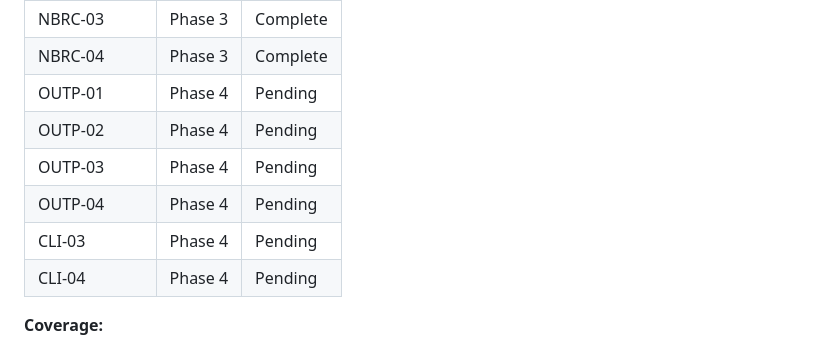
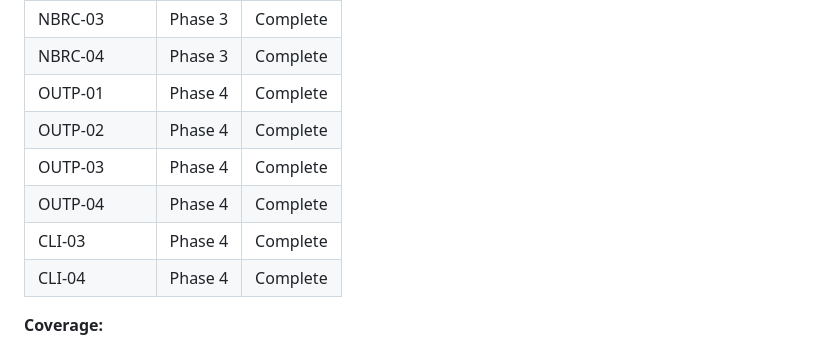
Before and after one commit to kevinb361/netbox-automation, a Markdown page: .planning/REQUIREMENTS.md, the part around one of its changes. Rendered like a GitHub page.

```diff
--- a/.planning/REQUIREMENTS.md
+++ b/.planning/REQUIREMENTS.md
@@ -117,12 +117,12 @@ Which phases cover which requirements. Updated by create-roadmap.
 | NBRC-02     | Phase 3 | Complete |
 | NBRC-03     | Phase 3 | Complete |
 | NBRC-04     | Phase 3 | Complete |
-| OUTP-01     | Phase 4 | Pending  |
-| OUTP-02     | Phase 4 | Pending  |
-| OUTP-03     | Phase 4 | Pending  |
-| OUTP-04     | Phase 4 | Pending  |
-| CLI-03      | Phase 4 | Pending  |
-| CLI-04      | Phase 4 | Pending  |
+| OUTP-01     | Phase 4 | Complete |
+| OUTP-02     | Phase 4 | Complete |
+| OUTP-03     | Phase 4 | Complete |
+| OUTP-04     | Phase 4 | Complete |
+| CLI-03      | Phase 4 | Complete |
+| CLI-04      | Phase 4 | Complete |
 
 **Coverage:**
 
```
Also changed, not shown: other parts of .planning/REQUIREMENTS.md (+6 -6 lines), .planning/STATE.md (+2 -2 lines), 1 other file.
